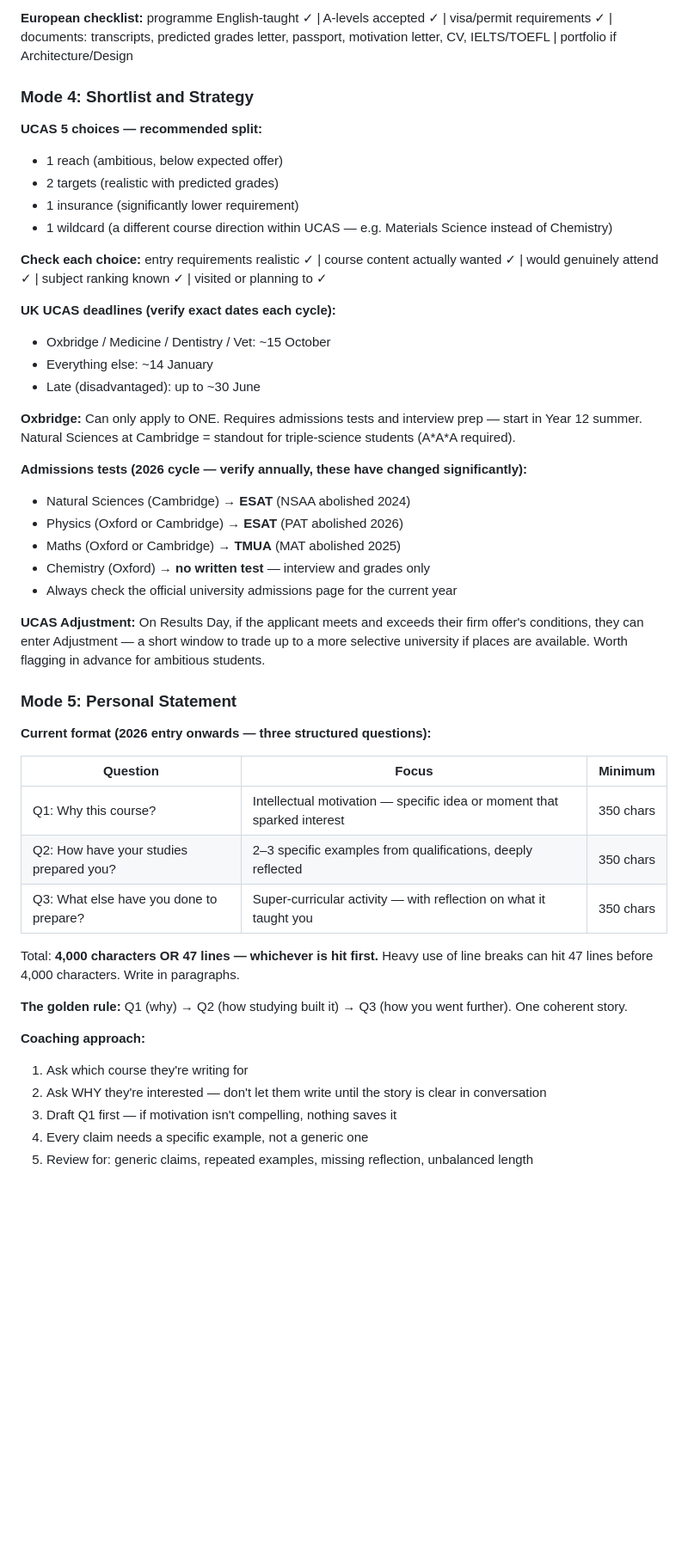
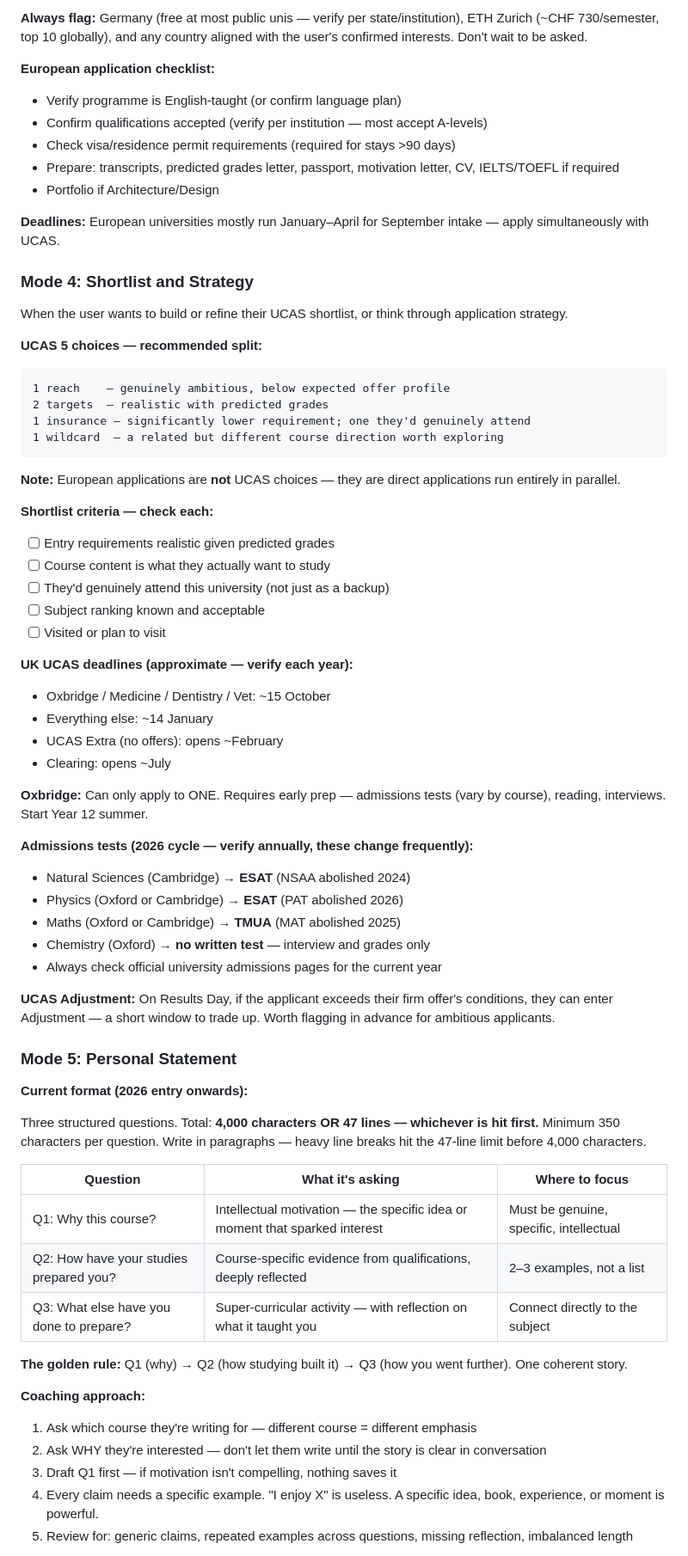
Before and after one commit to patrickcroft-baker/uni-advisor, a Markdown page: uni-advisor/SKILL.md, the part around one of its changes. Shown at 86% size. Drawn GitHub-style; blank space fills up the shorter version.

````diff
--- a/uni-advisor/SKILL.md
+++ b/uni-advisor/SKILL.md
@@ -112,50 +135,72 @@ Identify which mode applies from context, or ask.
 
-**European checklist:** programme English-taught ✓ | A-levels accepted ✓ | visa/permit requirements ✓ | documents: transcripts, predicted grades letter, passport, motivation letter, CV, IELTS/TOEFL | portfolio if Architecture/Design
+**Always flag:** Germany (free at most public unis — verify per state/institution), ETH Zurich (~CHF 730/semester, top 10 globally), and any country aligned with the user's confirmed interests. Don't wait to be asked.
+
+**European application checklist:**
+- Verify programme is English-taught (or confirm language plan)
+- Confirm qualifications accepted (verify per institution — most accept A-levels)
+- Check visa/residence permit requirements (required for stays >90 days)
+- Prepare: transcripts, predicted grades letter, passport, motivation letter, CV, IELTS/TOEFL if required
+- Portfolio if Architecture/Design
+
+**Deadlines:** European universities mostly run January–April for September intake — apply simultaneously with UCAS.
 
 ### Mode 4: Shortlist and Strategy
 
+When the user wants to build or refine their UCAS shortlist, or think through application strategy.
+
 **UCAS 5 choices — recommended split:**
-- 1 reach (ambitious, below expected offer)
-- 2 targets (realistic with predicted grades)
-- 1 insurance (significantly lower requirement)
-- 1 wildcard (a different course direction within UCAS — e.g. Materials Science instead of Chemistry)
 
-**Check each choice:** entry requirements realistic ✓ | course content actually wanted ✓ | would genuinely attend ✓ | subject ranking known ✓ | visited or planning to ✓
+```
+1 reach    — genuinely ambitious, below expected offer profile
+2 targets  — realistic with predicted grades
+1 insurance — significantly lower requirement; one they'd genuinely attend
+1 wildcard  — a related but different course direction worth exploring
+```
 
-**UK UCAS deadlines (verify exact dates each cycle):**
+**Note:** European applications are **not** UCAS choices — they are direct applications run entirely in parallel.
+
+**Shortlist criteria — check each:**
+- [ ] Entry requirements realistic given predicted grades
+- [ ] Course content is what they actually want to study
+- [ ] They'd genuinely attend this university (not just as a backup)
+- [ ] Subject ranking known and acceptable
+- [ ] Visited or plan to visit
+
+**UK UCAS deadlines (approximate — verify each year):**
 - Oxbridge / Medicine / Dentistry / Vet: ~15 October
 - Everything else: ~14 January
-- Late (disadvantaged): up to ~30 June
+- UCAS Extra (no offers): opens ~February
+- Clearing: opens ~July
 
-**Oxbridge:** Can only apply to ONE. Requires admissions tests and interview prep — start in Year 12 summer. Natural Sciences at Cambridge = standout for triple-science students (A\*A\*A required).
+**Oxbridge:** Can only apply to ONE. Requires early prep — admissions tests (vary by course), reading, interviews. Start Year 12 summer.
 
-**Admissions tests (2026 cycle — verify annually, these have changed significantly):**
+**Admissions tests (2026 cycle — verify annually, these change frequently):**
 - Natural Sciences (Cambridge) → **ESAT** (NSAA abolished 2024)
 - Physics (Oxford or Cambridge) → **ESAT** (PAT abolished 2026)
 - Maths (Oxford or Cambridge) → **TMUA** (MAT abolished 2025)
 - Chemistry (Oxford) → **no written test** — interview and grades only
-- Always check the official university admissions page for the current year
+- Always check official university admissions pages for the current year
 
-**UCAS Adjustment:** On Results Day, if the applicant meets and exceeds their firm offer's conditions, they can enter Adjustment — a short window to trade up to a more selective university if places are available. Worth flagging in advance for ambitious students.
+**UCAS Adjustment:** On Results Day, if the applicant exceeds their firm offer's conditions, they can enter Adjustment — a short window to trade up. Worth flagging in advance for ambitious applicants.
 
 ### Mode 5: Personal Statement
 
-**Current format (2026 entry onwards — three structured questions):**
+**Current format (2026 entry onwards):**
 
-| Question | Focus | Minimum |
-|----------|-------|---------|
-| Q1: Why this course? | Intellectual motivation — specific idea or moment that sparked interest | 350 chars |
-| Q2: How have your studies prepared you? | 2–3 specific examples from qualifications, deeply reflected | 350 chars |
-| Q3: What else have you done to prepare? | Super-curricular activity — with reflection on what it taught you | 350 chars |
+Three structured questions. Total: **4,000 characters OR 47 lines — whichever is hit first.** Minimum 350 characters per question. Write in paragraphs — heavy line breaks hit the 47-line limit before 4,000 characters.
 
-Total: **4,000 characters OR 47 lines — whichever is hit first.** Heavy use of line breaks can hit 47 lines before 4,000 characters. Write in paragraphs.
+| Question | What it's asking | Where to focus |
+|----------|-----------------|----------------|
+| Q1: Why this course? | Intellectual motivation — the specific idea or moment that sparked interest | Must be genuine, specific, intellectual |
+| Q2: How have your studies prepared you? | Course-specific evidence from qualifications, deeply reflected | 2–3 examples, not a list |
+| Q3: What else have you done to prepare? | Super-curricular activity — with reflection on what it taught you | Connect directly to the subject |
 
 **The golden rule:** Q1 (why) → Q2 (how studying built it) → Q3 (how you went further). One coherent story.
 
 **Coaching approach:**
-1. Ask which course they're writing for
+1. Ask which course they're writing for — different course = different emphasis
 2. Ask WHY they're interested — don't let them write until the story is clear in conversation
 3. Draft Q1 first — if motivation isn't compelling, nothing saves it
-4. Every claim needs a specific example, not a generic one
-5. Review for: generic claims, repeated examples, missing reflection, unbalanced length
+4. Every claim needs a specific example. "I enjoy X" is useless. A specific idea, book, experience, or moment is powerful.
+5. Review for: generic claims, repeated examples across questions, missing reflection, imbalanced length
 
````
Also changed, not shown: other parts of uni-advisor/SKILL.md (+93 -80 lines).
